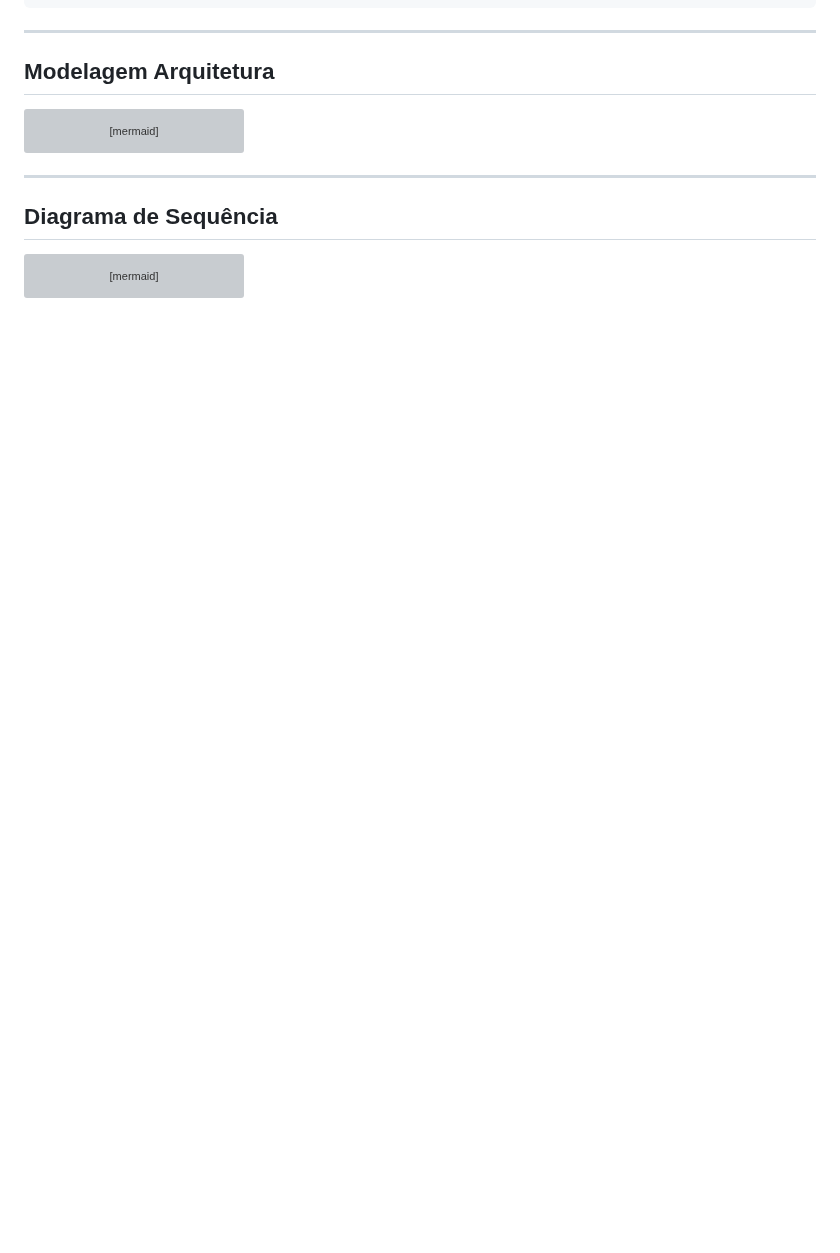
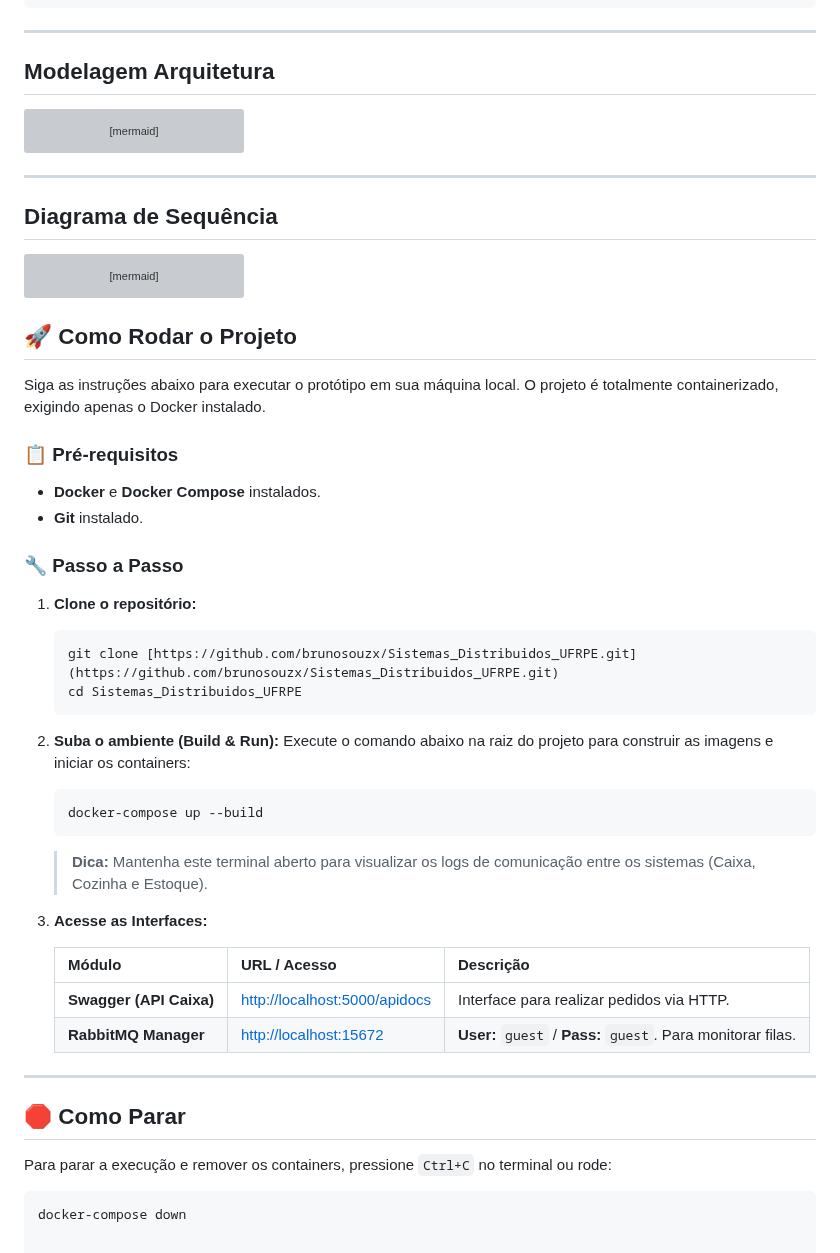
Before and after one commit to brunosouzx/Sistemas_Distribuidos_UFRPE, a Markdown page: README.md, the part around the change. GitHub-like rendering; blank space fills up the shorter version; grey boxes are pictures that could not be loaded.

Commit message:
Atualizando readme

````diff
--- a/README.md
+++ b/README.md
@@ -169,3 +169,45 @@ sequenceDiagram
     end
 
 ```
+
+## 🚀 Como Rodar o Projeto
+
+Siga as instruções abaixo para executar o protótipo em sua máquina local. O projeto é totalmente containerizado, exigindo apenas o Docker instalado.
+
+### 📋 Pré-requisitos
+
+* **Docker** e **Docker Compose** instalados.
+* **Git** instalado.
+
+### 🔧 Passo a Passo
+
+1.  **Clone o repositório:**
+    ```bash
+    git clone [https://github.com/brunosouzx/Sistemas_Distribuidos_UFRPE.git](https://github.com/brunosouzx/Sistemas_Distribuidos_UFRPE.git)
+    cd Sistemas_Distribuidos_UFRPE
+    ```
+
+2.  **Suba o ambiente (Build & Run):**
+    Execute o comando abaixo na raiz do projeto para construir as imagens e iniciar os containers:
+    ```bash
+    docker-compose up --build
+    ```
+    > **Dica:** Mantenha este terminal aberto para visualizar os logs de comunicação entre os sistemas (Caixa, Cozinha e Estoque).
+
+3.  **Acesse as Interfaces:**
+
+    | Módulo | URL / Acesso | Descrição |
+    | :--- | :--- | :--- |
+    | **Swagger (API Caixa)** | [http://localhost:5000/apidocs](http://localhost:5000/apidocs) | Interface para realizar pedidos via HTTP. |
+    | **RabbitMQ Manager** | [http://localhost:15672](http://localhost:15672) | **User:** `guest` / **Pass:** `guest`. Para monitorar filas. |
+
+
+---
+
+
+## 🛑 Como Parar
+
+Para parar a execução e remover os containers, pressione `Ctrl+C` no terminal ou rode:
+
+```bash
+docker-compose down
````
